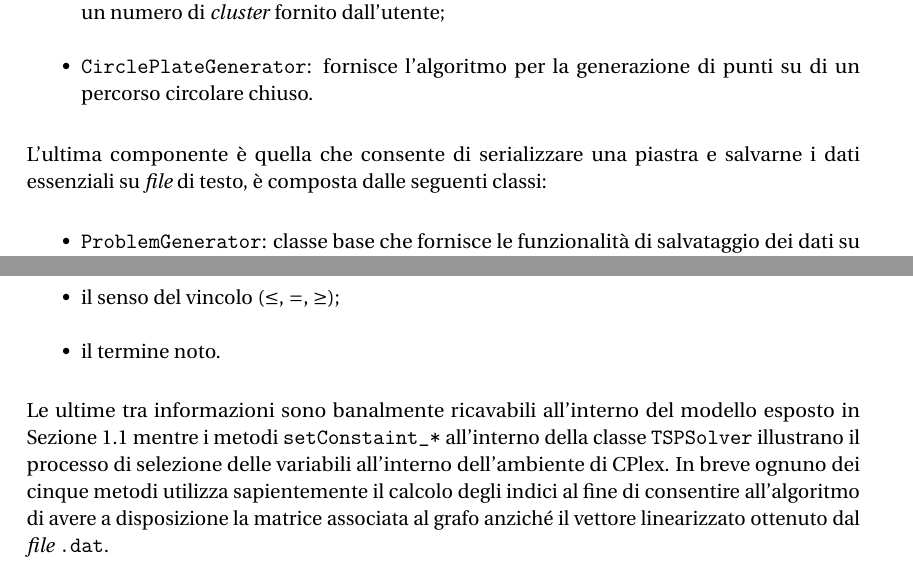
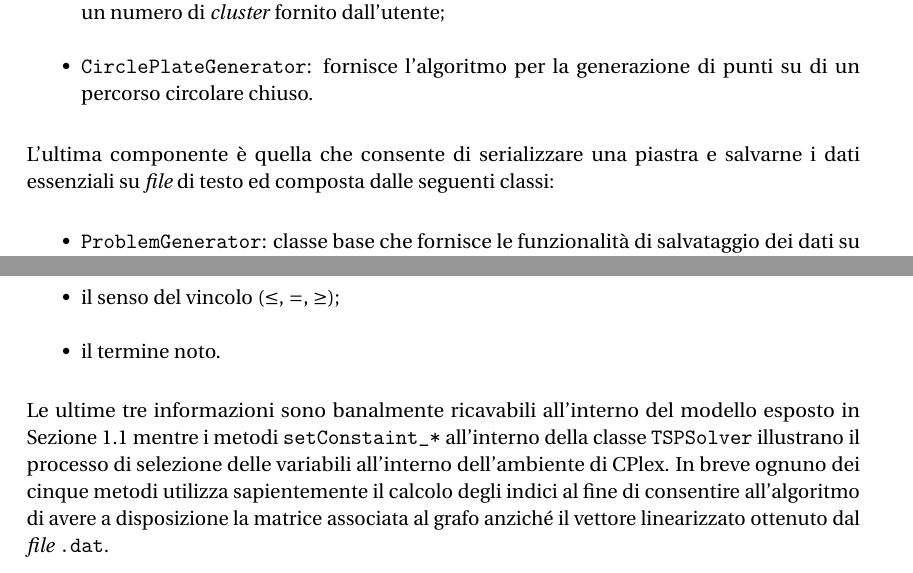
Before and after one commit to meneghinello-andrea/memoc-class-project, a LaTeX document (documentation/Master.tex, which reads documentation/Chapters/Part_1/Section/Generator.tex, documentation/Chapters/Part_1/Section/Solver.tex): two parts of pages 5 and 9 of 20, joined at a grey line, cut so that both start at the same text. Compiled offline with pdfLaTeX; an older LaTeX class or package is replaced by its successor.

Commit message:
Revisione

```diff
--- a/documentation/Chapters/Part_1/Section/Generator.tex
+++ b/documentation/Chapters/Part_1/Section/Generator.tex
@@ -19,7 +19,7 @@ Tra le componenti più importanti troviamo quelle che consentono di generare i p
 \item\texttt{CirclePlateGenerator}: fornisce l'algoritmo per la generazione di punti su di un percorso circolare chiuso.
 \end{itemize}
 
-L'ultima componente è quella che consente di serializzare una piastra e salvarne i dati essenziali su \english{file} di testo, è composta dalle seguenti classi:
+L'ultima componente è quella che consente di serializzare una piastra e salvarne i dati essenziali su \english{file} di testo ed composta dalle seguenti classi:
 
 \begin{itemize}
 \item\texttt{ProblemGenerator}: classe base che fornisce le funzionalità di salvataggio dei dati su \english{file} e fornisce la possibilità di generare i dati del problema.
--- a/documentation/Chapters/Part_1/Section/Solver.tex
+++ b/documentation/Chapters/Part_1/Section/Solver.tex
@@ -124,7 +124,7 @@ I vincoli sono aggiunti al modello CPlex tramite la chiamata al metodo \texttt{C
 \item il termine noto.
 \end{itemize}
 
-Le ultime tra informazioni sono banalmente ricavabili all'interno del modello esposto in Sezione \ref{pt1:problem} mentre i metodi \texttt{setConstaint\_*} all'interno della classe \texttt{TSPSolver} illustrano il processo di selezione delle variabili all'interno dell'ambiente di CPlex. In breve ognuno dei cinque metodi utilizza sapientemente il calcolo degli indici al fine di consentire all'algoritmo di avere a disposizione la matrice associata al grafo anziché il vettore linearizzato ottenuto dal \english{file} \texttt{.dat}.
+Le ultime tre informazioni sono banalmente ricavabili all'interno del modello esposto in Sezione \ref{pt1:problem} mentre i metodi \texttt{setConstaint\_*} all'interno della classe \texttt{TSPSolver} illustrano il processo di selezione delle variabili all'interno dell'ambiente di CPlex. In breve ognuno dei cinque metodi utilizza sapientemente il calcolo degli indici al fine di consentire all'algoritmo di avere a disposizione la matrice associata al grafo anziché il vettore linearizzato ottenuto dal \english{file} \texttt{.dat}.
 
 \subsection[Esecuzione]{esecuzione}
 \label{pt1:solver:esecution}
```
Also changed, not shown: documentation/Chapters/Part_1/Section/Time.tex (+1 -1 lines), documentation/Chapters/Part_1/Section/Solver.tex (2 more changed lines).
